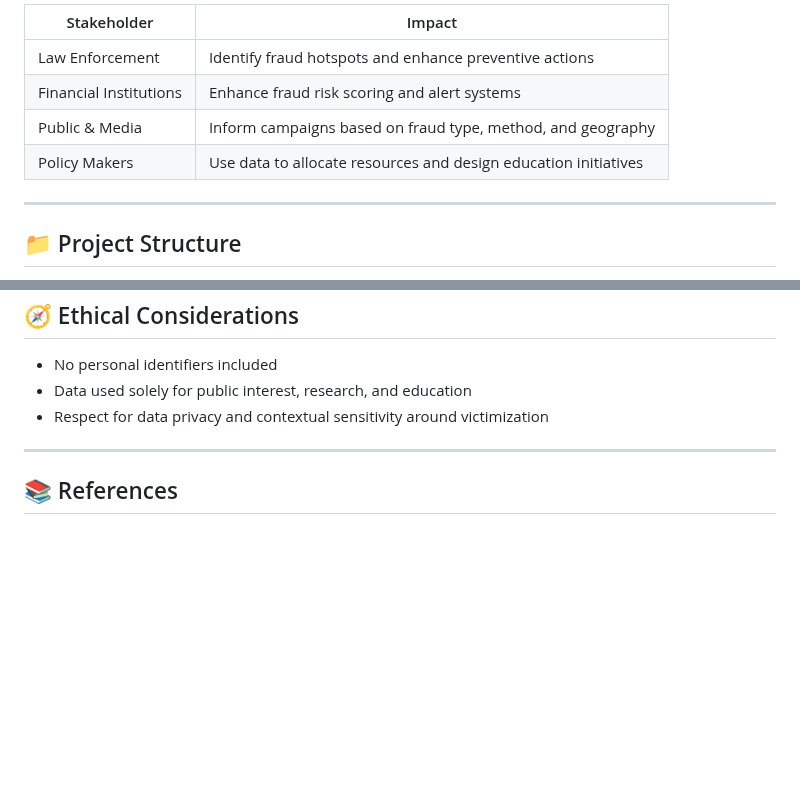
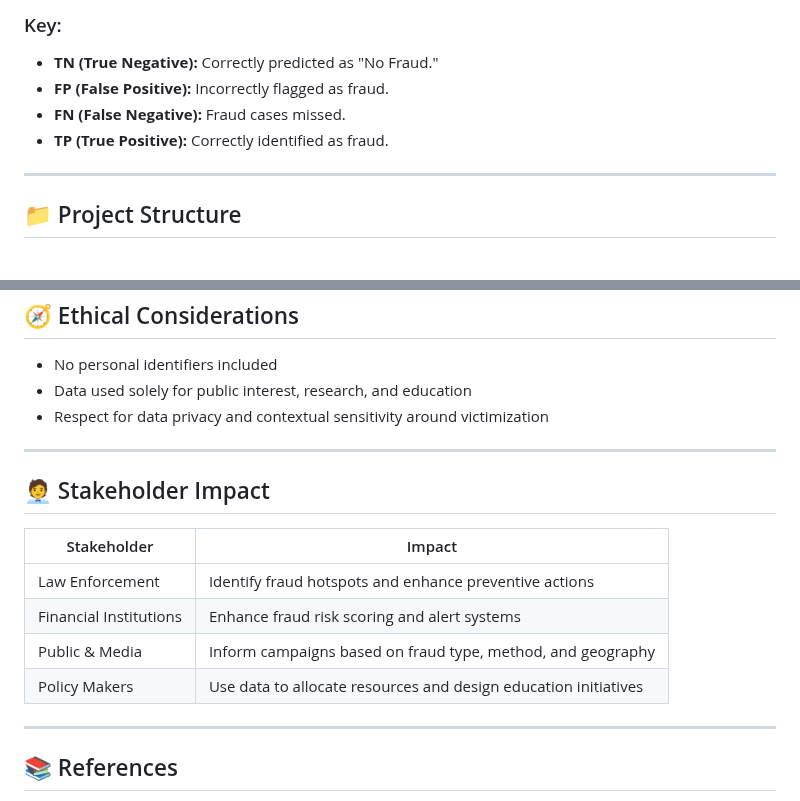
Before and after one commit to Demilade36/Project4_CodeEnforcers-Fraud-analysis-in-Canada, a Markdown page: README.md, 2 parts joined by grey strips. Drawn GitHub-style; blank space fills up the shorter version.

```diff
--- a/README.md
+++ b/README.md
@@ -91,10 +88,9 @@ The dataset includes case-level fraud details with demographic, financial, and g
 
-| Stakeholder         | Impact                                                                 |
-|---------------------|------------------------------------------------------------------------|
-| Law Enforcement     | Identify fraud hotspots and enhance preventive actions                  |
-| Financial Institutions | Enhance fraud risk scoring and alert systems                      |
-| Public & Media      | Inform campaigns based on fraud type, method, and geography            |
-| Policy Makers       | Use data to allocate resources and design education initiatives        |
+### Key:
+- **TN (True Negative):** Correctly predicted as "No Fraud."
+- **FP (False Positive):** Incorrectly flagged as fraud.
+- **FN (False Negative):** Fraud cases missed.
+- **TP (True Positive):** Correctly identified as fraud.
 ---
 
 ## 📁 Project Structure
@@ -144,6 +140,16 @@ pip install pandas numpy matplotlib scikit-learn
 * Respect for data privacy and contextual sensitivity around victimization
 ---
 
+## 🧑‍💼 Stakeholder Impact
+
+| Stakeholder         | Impact                                                                 |
+|---------------------|------------------------------------------------------------------------|
+| Law Enforcement     | Identify fraud hotspots and enhance preventive actions                  |
+| Financial Institutions | Enhance fraud risk scoring and alert systems                      |
+| Public & Media      | Inform campaigns based on fraud type, method, and geography            |
+| Policy Makers       | Use data to allocate resources and design education initiatives        |
+---
+
 ## 📚 References
 
 * **scikit-learn Documentation:** [https://scikit-learn.org](https://scikit-learn.org)
```
Also changed, not shown: other parts of README.md (+13 -16 lines).
